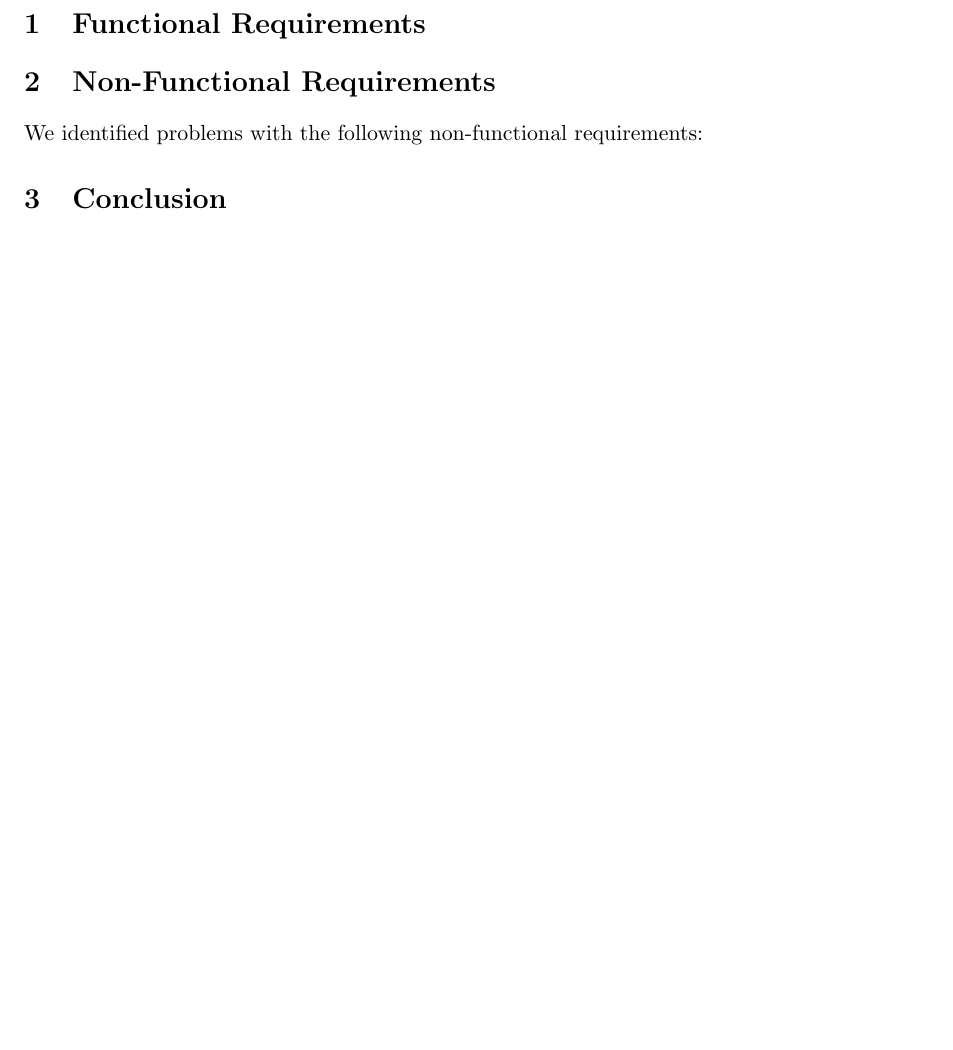
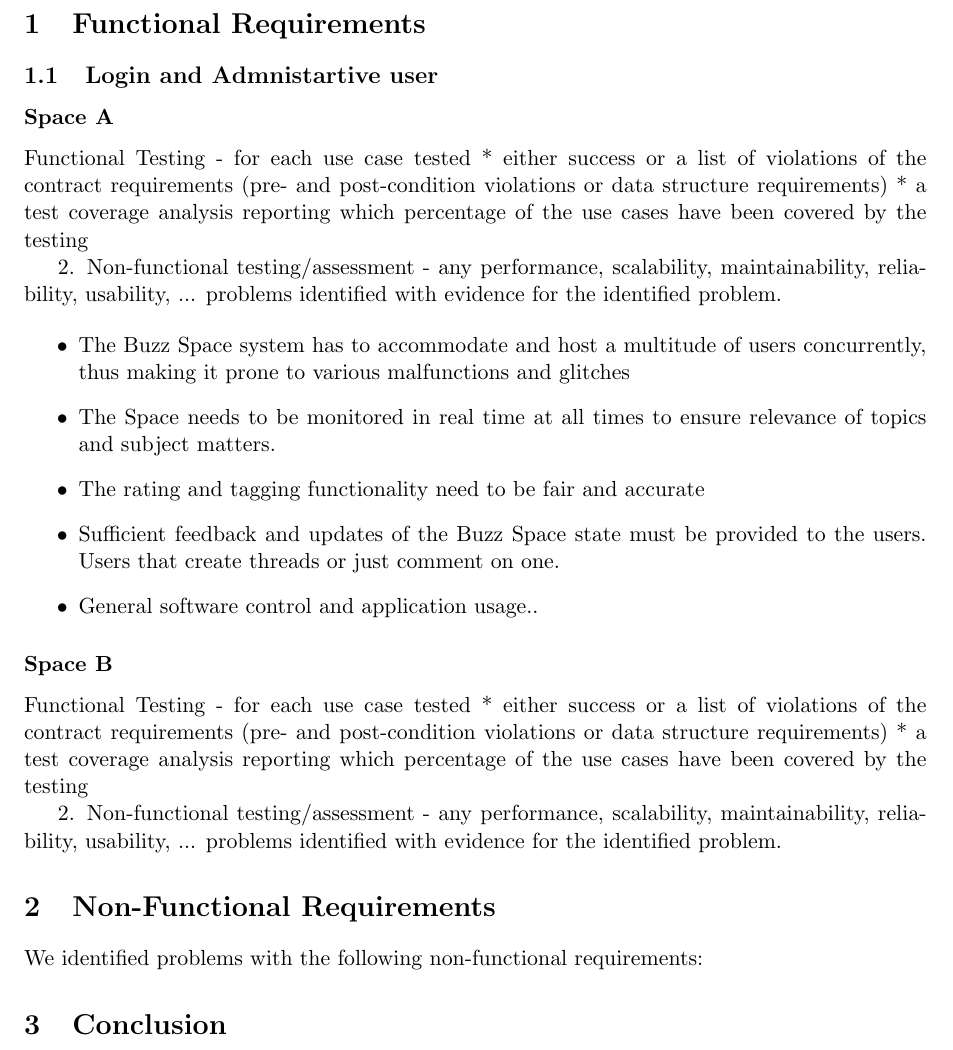
Before and after one commit to u12026442/cos301_testing, a LaTeX document (TestingReport.tex, which reads LoginAndAdminUser.tex): part of page 3 of 3, cut so that both start at the same text, the shorter picture padded with empty space. Compiled offline with pdfLaTeX.

Commit message:
Changed Marias file to be included in the main file.

```diff
--- a/Login and Admin user - Maria.tex
+++ b/LoginAndAdminUser.tex
@@ -1,14 +1,5 @@
-\documentclass[a4paper,12pt,titlepage]{article}
-\usepackage{graphicx}
-\usepackage[hidelinks]{hyperref}
-\usepackage{listings}
-%\setcounter{tocdepth}{1}
-\usepackage{float}
-
-
-
-\begin{document}
-\section{Login and Admnistartive user}
+%By Maria
+\subsection{Login and Admnistartive user}
 	\subsubsection*{Space A}
 		Functional Testing
 		- for each use case tested
--- a/TestingReport.tex
+++ b/TestingReport.tex
@@ -16,6 +16,7 @@
 
 \section{Functional Requirements}
 
+\input{LoginAndAdminUser}
 %just use \input{file} here
 
 
```
Also changed, not shown: Login and Admin user - Maria.pdf (deleted), LoginAndAdminUser.tex (2 more changed lines).
